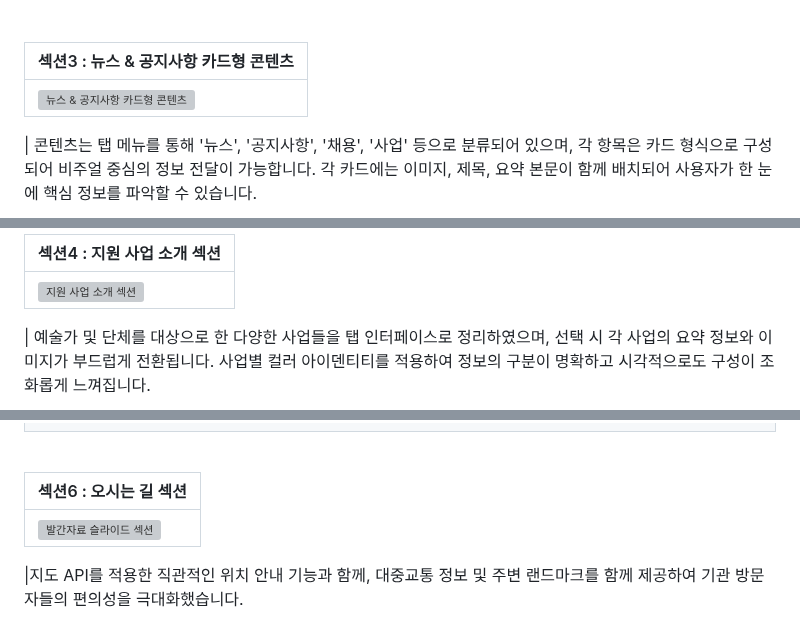
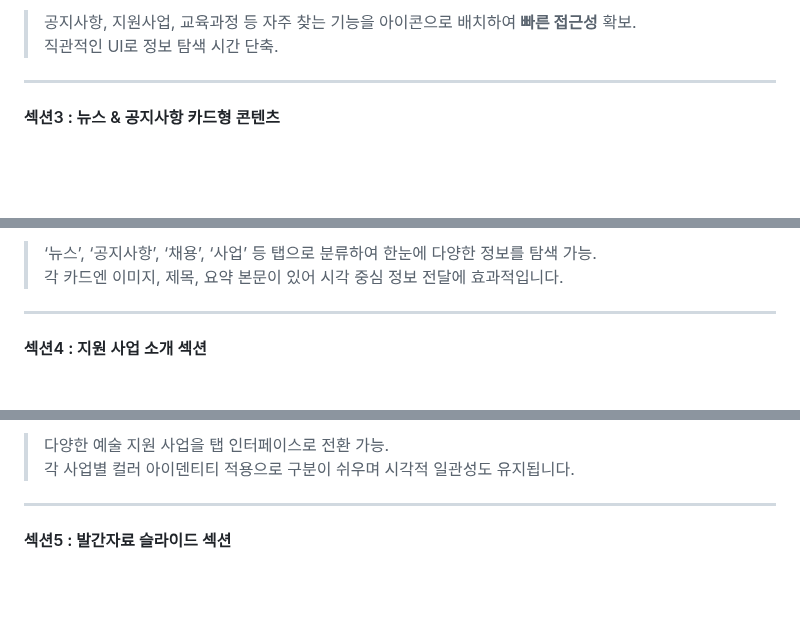
Before and after one commit to young0234/artcenter, a Markdown page: README.md, 3 parts joined by grey strips. Drawn GitHub-style; blank space fills up the shorter version; grey boxes are pictures that could not be loaded.

```diff
--- a/README.md
+++ b/README.md
@@ -58,9 +68,8 @@
 
-<br>
+> 공지사항, 지원사업, 교육과정 등 자주 찾는 기능을 아이콘으로 배치하여 **빠른 접근성** 확보.
+> 직관적인 UI로 정보 탐색 시간 단축.
 
-| 섹션3 : 뉴스 & 공지사항 카드형 콘텐츠                                                                                    |
-| :----------------------------------------------------------------------------------------------------------------------- |
-| ![뉴스 & 공지사항 카드형 콘텐츠]() |
+---
 
-| 콘텐츠는 탭 메뉴를 통해 '뉴스', '공지사항', '채용', '사업' 등으로 분류되어 있으며, 각 항목은 카드 형식으로 구성되어 비주얼 중심의 정보 전달이 가능합니다. 각 카드에는 이미지, 제목, 요약 본문이 함께 배치되어 사용자가 한 눈에 핵심 정보를 파악할 수 있습니다.
+#### 섹션3 : 뉴스 & 공지사항 카드형 콘텐츠
 
@@ -68,9 +77,8 @@
 
-| 섹션4 : 지원 사업 소개 섹션                                                                                            |
-| :--------------------------------------------------------------------------------------------------------------------- |
-| ![지원 사업 소개 섹션]() |
+> ‘뉴스’, ‘공지사항’, ‘채용’, ‘사업’ 등 탭으로 분류하여 한눈에 다양한 정보를 탐색 가능.
+> 각 카드엔 이미지, 제목, 요약 본문이 있어 시각 중심 정보 전달에 효과적입니다.
 
-| 예술가 및 단체를 대상으로 한 다양한 사업들을 탭 인터페이스로 정리하였으며, 선택 시 각 사업의 요약 정보와 이미지가 부드럽게 전환됩니다. 사업별 컬러 아이덴티티를 적용하여 정보의 구분이 명확하고 시각적으로도 구성이 조화롭게 느껴집니다.
+---
 
-<br>
+#### 섹션4 : 지원 사업 소개 섹션
 
@@ -81,9 +86,8 @@
 
-<br>
+> 다양한 예술 지원 사업을 탭 인터페이스로 전환 가능.
+> 각 사업별 컬러 아이덴티티 적용으로 구분이 쉬우며 시각적 일관성도 유지됩니다.
 
-| 섹션6 : 오시는 길 섹션                                                                                                        |
-| :---------------------------------------------------------------------------------------------------------------------------- |
-| ![발간자료 슬라이드 섹션]() |
+---
 
-|지도 API를 적용한 직관적인 위치 안내 기능과 함께, 대중교통 정보 및 주변 랜드마크를 함께 제공하여 기관 방문자들의 편의성을 극대화했습니다.
+#### 섹션5 : 발간자료 슬라이드 섹션
 
```
Also changed, not shown: other parts of README.md (+76 -53 lines).
